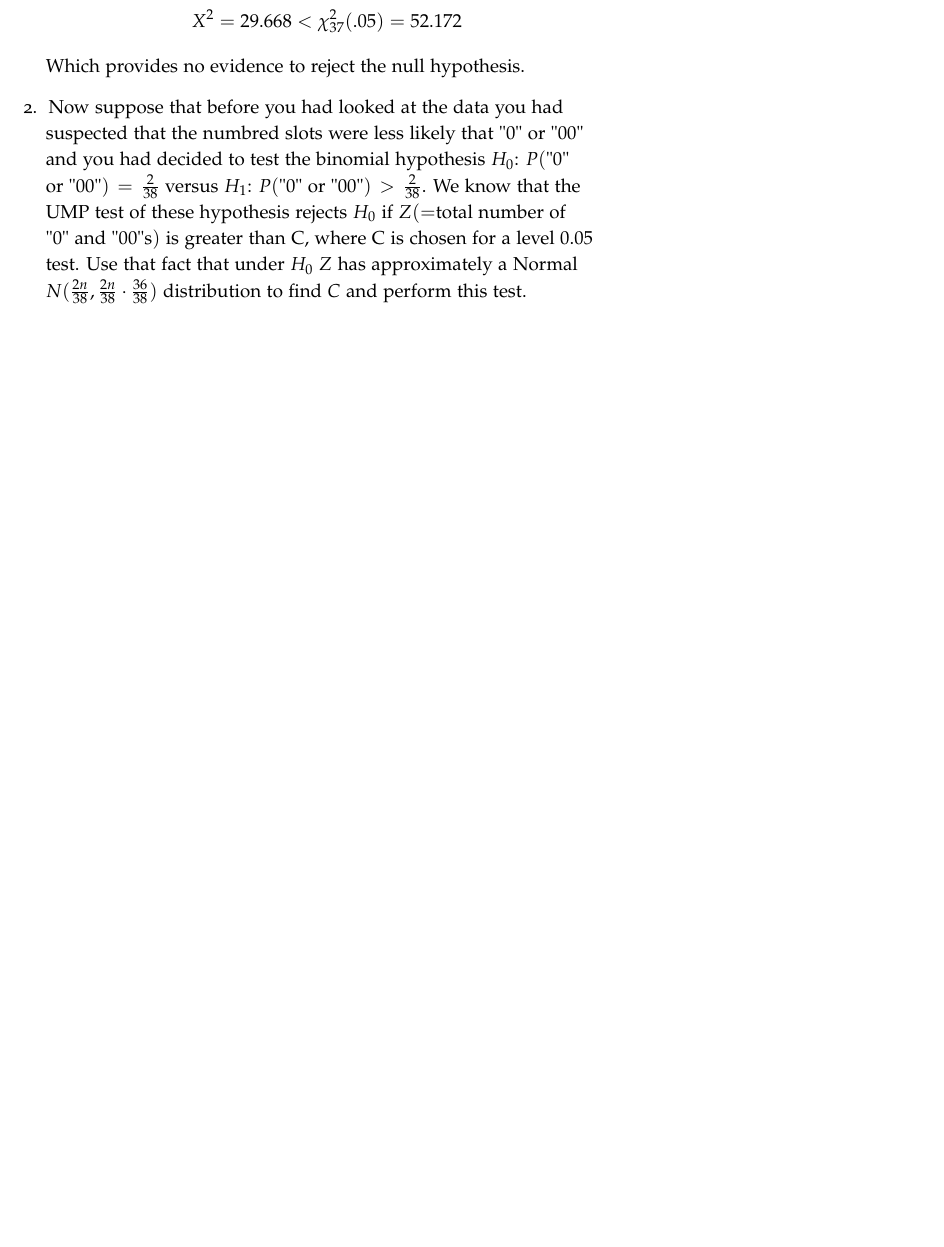
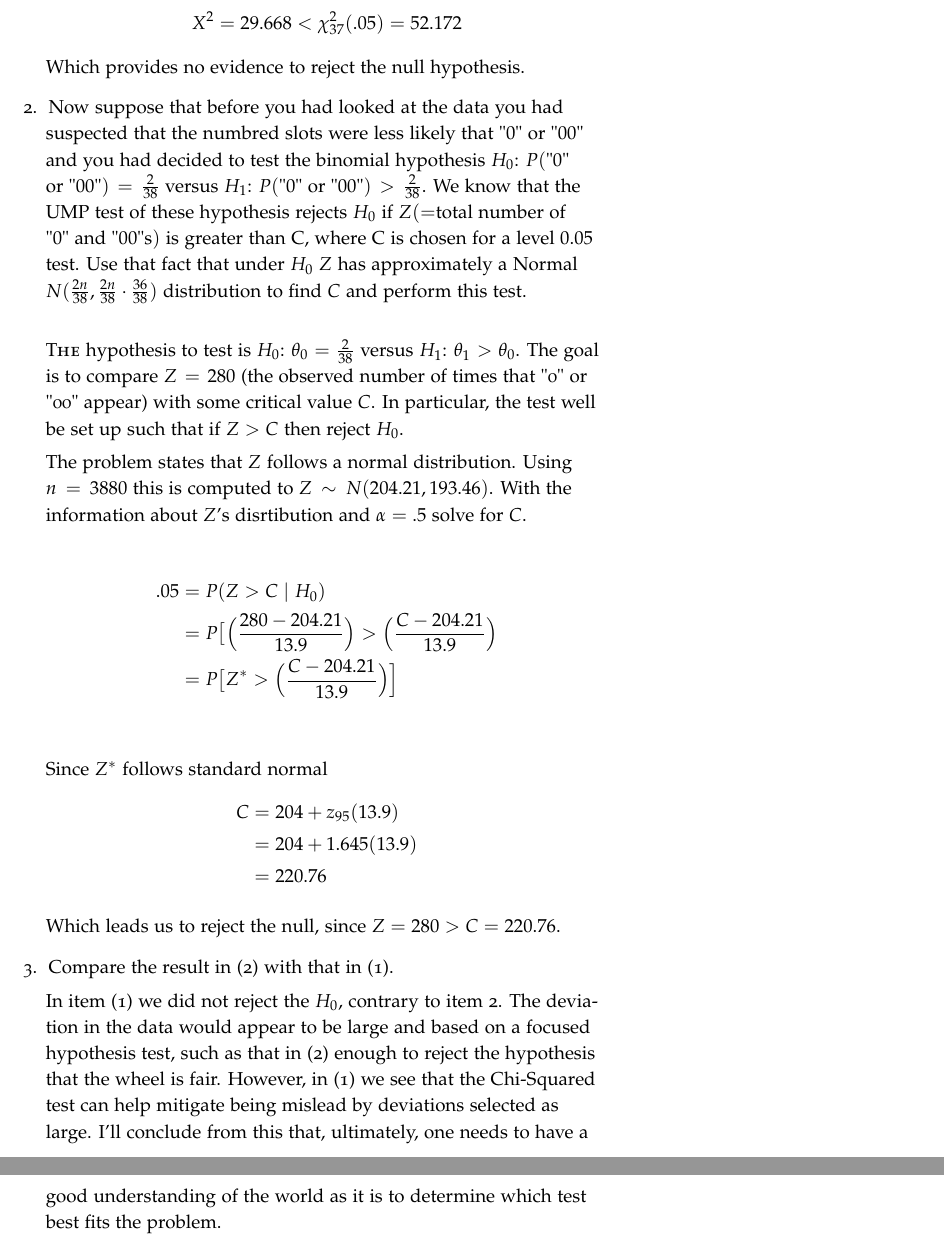
Before and after one commit to seidelj/stat244, a LaTeX book (week8/hw7.tex): part of page 11 of 11 before the commit and two parts of pages 11 and 12 of 12 after it, the two joined at a grey line, cut so that both start at the same text, the shorter picture padded with empty space. Compiled offline with pdfLaTeX.

Commit message:
completed all problems

```diff
--- a/week8/hw7.tex
+++ b/week8/hw7.tex
@@ -426,3 +427,25 @@ Which provides no evidence to reject the null hypothesis.
+\newthought{The} hypothesis to test is $H_0$: $\theta_0=\frac{2}{38}$ versus $H_1$: $\theta_1 > \theta_0$.  The goal is to compare $Z=280$ (the observed number of times that "0" or "00" appear) with some critical value $C$.  In particular, the test well be set up such that if $Z > C$ then reject $H_0$.
+
+The problem states that $Z$ follows a normal distribution.  Using $n=3880$ this is computed to $Z \sim N(204.21, 193.46)$.  With the information about $Z$'s disrtibution and $\alpha=.5$ solve for $C$.
+
+\begin{align*}
+.05 &= P(Z > C \mid H_0) \\
+&= P\big[ \Big(\frac{280-204.21}{13.9}\Big) > \Big(\frac{C-204.21}{13.9}\Big)\\
+&= P\big[ Z^* > \Big(\frac{C-204.21}{13.9}\Big)\Big]\\
+\end{align*}
+
+Since $Z^*$ follows standard normal
+\begin{align*}
+C &= 204 + z_{95}(13.9)\\
+&= 204 + 1.645(13.9)\\
+&= 220.76
+\end{align*}
+
+Which leads us to reject the null, since $Z=280 > C=220.76$.
+
+\item Compare the result in (2) with that in (1).
+
+In item (1) we did not reject the $H_0$, contrary to item 2.  The deviation in the data would appear to be large and based on a focused hypothesis test, such as that in (2) enough to reject the hypothesis that the wheel is fair.  However, in (1) we see that the Chi-Squared test can help mitigate being mislead by deviations selected as large.  I'll conclude from this that, ultimately, one needs to have a good understanding of the world as it is to determine which test best fits the problem.
 \end{enumerate}
 \end{document}
 \grid
```
Also changed, not shown: week8/hw7.pdf, week8/hw7.tex (9 more changed lines).
